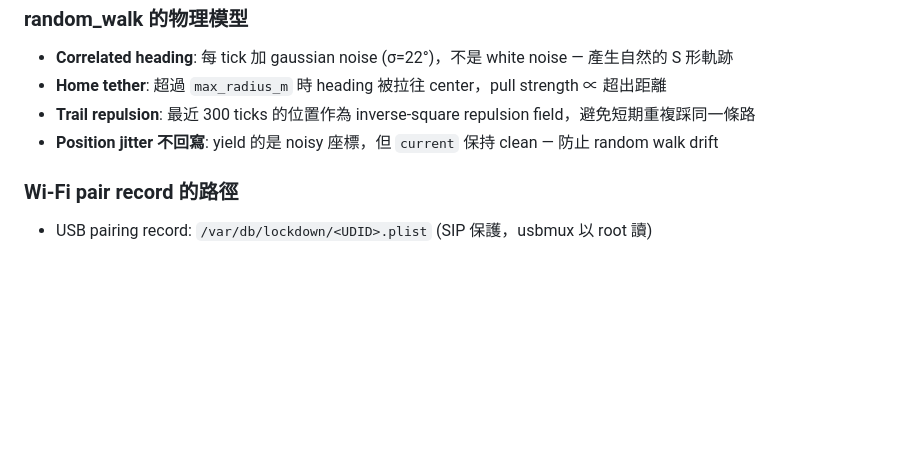
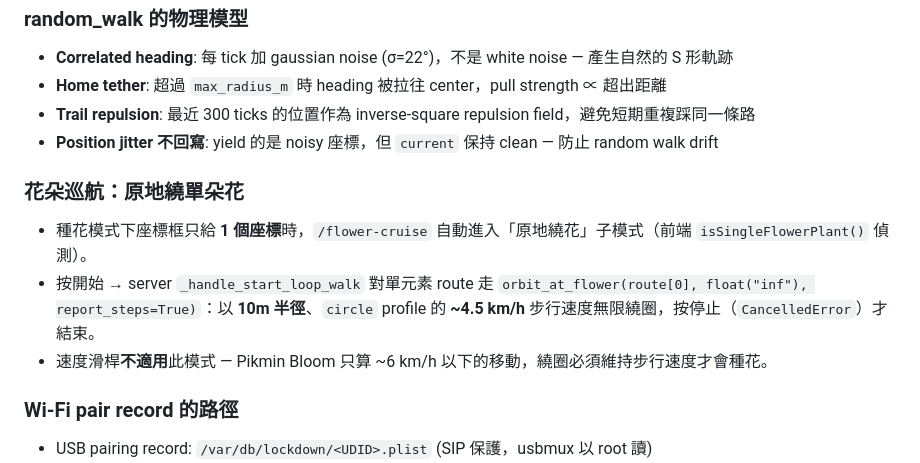
Before and after one commit to latteouka/pikmin-walk, a Markdown page: CLAUDE.md, the part around the change. Drawn GitHub-style; blank space fills up the shorter version.

```diff
--- a/CLAUDE.md
+++ b/CLAUDE.md
@@ -61,6 +61,12 @@ Browser (Leaflet)  ←WebSocket→  server.py (Starlette)  ←DVT/Lockdown→  i
 - **Trail repulsion**: 最近 300 ticks 的位置作為 inverse-square repulsion field，避免短期重複踩同一條路
 - **Position jitter 不回寫**: yield 的是 noisy 座標，但 `current` 保持 clean — 防止 random walk drift
 
+### 花朵巡航：原地繞單朵花
+
+- 種花模式下座標框只給 **1 個座標**時，`/flower-cruise` 自動進入「原地繞花」子模式（前端 `isSingleFlowerPlant()` 偵測）。
+- 按開始 → server `_handle_start_loop_walk` 對單元素 route 走 `orbit_at_flower(route[0], float("inf"), report_steps=True)`：以 **10m 半徑**、`circle` profile 的 **~4.5 km/h** 步行速度無限繞圈，按停止（`CancelledError`）才結束。
+- 速度滑桿**不適用**此模式 — Pikmin Bloom 只算 ~6 km/h 以下的移動，繞圈必須維持步行速度才會種花。
+
 ### Wi-Fi pair record 的路徑
 
 - USB pairing record: `/var/db/lockdown/<UDID>.plist` (SIP 保護，usbmux 以 root 讀)
```
Also changed, not shown: .claude/dev/e2e.md (+51 -0 lines).
